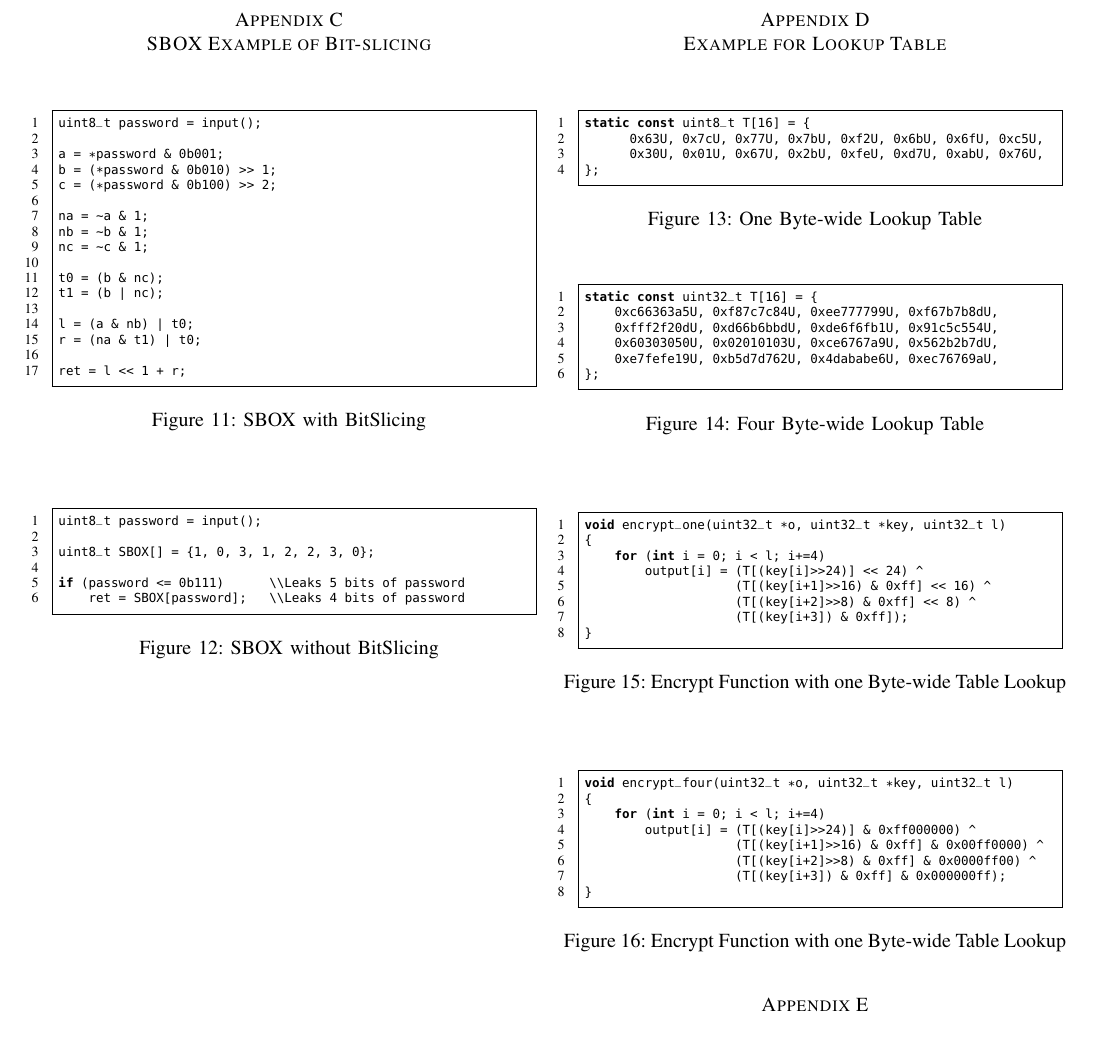
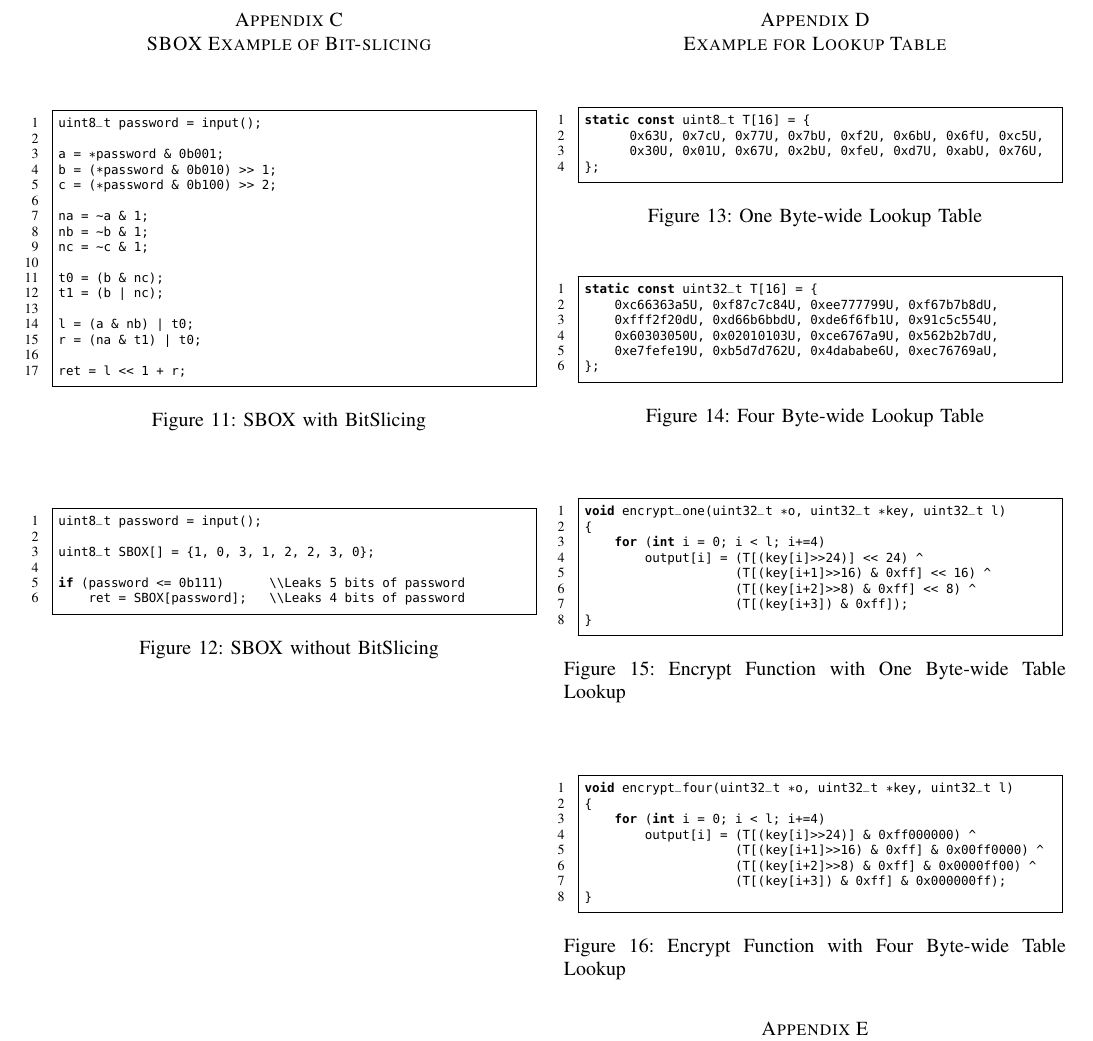
Before and after one commit to qinkunbao/QIF, a LaTeX paper (papers/SP2020_June_1/main.tex, which reads papers/SP2020_June_1/sections/appendix.tex): part of page 16 of 19, cut so that both start at the same text. Compiled offline with pdfLaTeX; a missing font is replaced by an installed copy or a similar font; a LaTeX package or settings file that is missing is left out.

Commit message:
fix title

```diff
--- a/papers/SP2020_June_1/sections/appendix.tex
+++ b/papers/SP2020_June_1/sections/appendix.tex
@@ -172,7 +172,7 @@ void encrypt_one(uint32_t *o, uint32_t *key, uint32_t l)
                     (T[(key[i+3]) & 0xff]);
 }
     \end{lstlisting}
-    \caption{Encrypt Function with one Byte-wide Table Lookup}
+    \caption{Encrypt Function with One Byte-wide Table Lookup}
     \label{fig:one_byte_table_lookup}
 \end{figure}
 
@@ -190,7 +190,7 @@ void encrypt_four(uint32_t *o, uint32_t *key, uint32_t l)
                     (T[(key[i+3]) & 0xff] & 0x000000ff);
 }
     \end{lstlisting}
-    \caption{Encrypt Function with one Byte-wide Table Lookup}
+    \caption{Encrypt Function with Four Byte-wide Table Lookup}
     \label{fig:four_byte_table_lookup}
 \end{figure}
 
```
